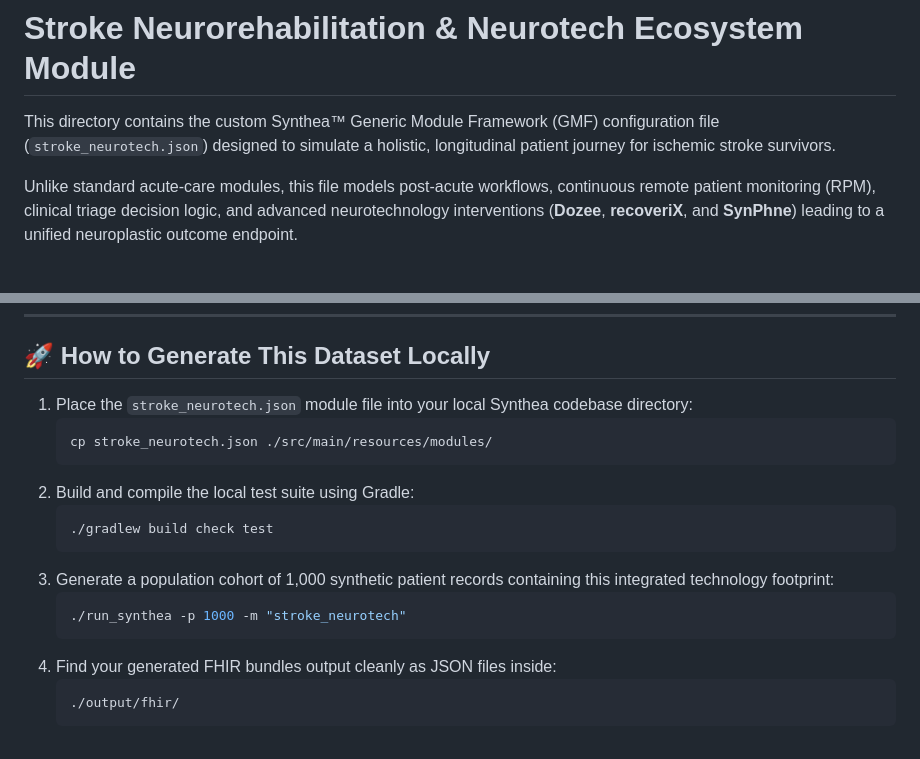
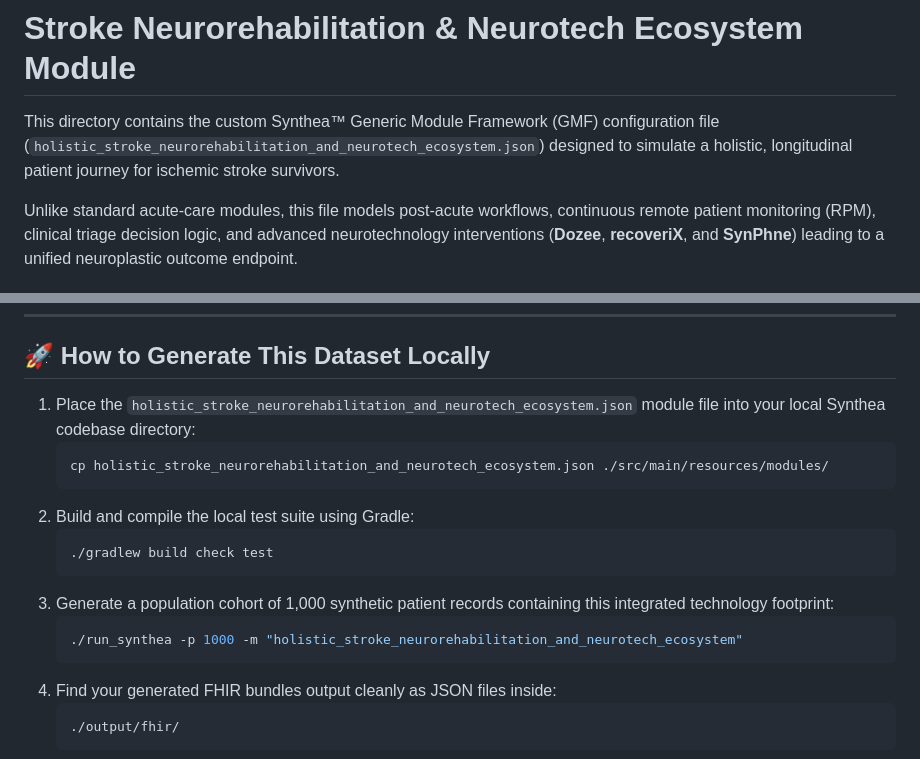
Before and after one commit to pdilipc/Medblocks-BYFRFA15D, a Markdown page: data/synthetic/synthea-module.md, 2 parts joined by grey strips. Drawn GitHub-style.

````diff
--- a/data/synthetic/synthea-module.md
+++ b/data/synthetic/synthea-module.md
@@ -1,6 +1,6 @@
 # Stroke Neurorehabilitation & Neurotech Ecosystem Module
 
-This directory contains the custom Synthea™ Generic Module Framework (GMF) configuration file (`stroke_neurotech.json`) designed to simulate a holistic, longitudinal patient journey for ischemic stroke survivors.
+This directory contains the custom Synthea™ Generic Module Framework (GMF) configuration file (`holistic_stroke_neurorehabilitation_and_neurotech_ecosystem.json`) designed to simulate a holistic, longitudinal patient journey for ischemic stroke survivors.
 
 Unlike standard acute-care modules, this file models post-acute workflows, continuous remote patient monitoring (RPM), clinical triage decision logic, and advanced neurotechnology interventions (**Dozee**, **recoveriX**, and **SynPhne**) leading to a unified neuroplastic outcome endpoint.
 
@@ -95,9 +95,9 @@ To ensure your downstream data analytics models or FHIR registries can easily ev
 
 ## 🚀 How to Generate This Dataset Locally
 
-1. Place the `stroke_neurotech.json` module file into your local Synthea codebase directory:
+1. Place the `holistic_stroke_neurorehabilitation_and_neurotech_ecosystem.json` module file into your local Synthea codebase directory:
    ```bash
-   cp stroke_neurotech.json ./src/main/resources/modules/
+   cp holistic_stroke_neurorehabilitation_and_neurotech_ecosystem.json ./src/main/resources/modules/
    ```
 2. Build and compile the local test suite using Gradle:
    ```bash
@@ -105,7 +105,7 @@ To ensure your downstream data analytics models or FHIR registries can easily ev
    ```
 3. Generate a population cohort of 1,000 synthetic patient records containing this integrated technology footprint:
    ```bash
-   ./run_synthea -p 1000 -m "stroke_neurotech"
+   ./run_synthea -p 1000 -m "holistic_stroke_neurorehabilitation_and_neurotech_ecosystem"
    ```
 4. Find your generated FHIR bundles output cleanly as JSON files inside:
    ```text
````
